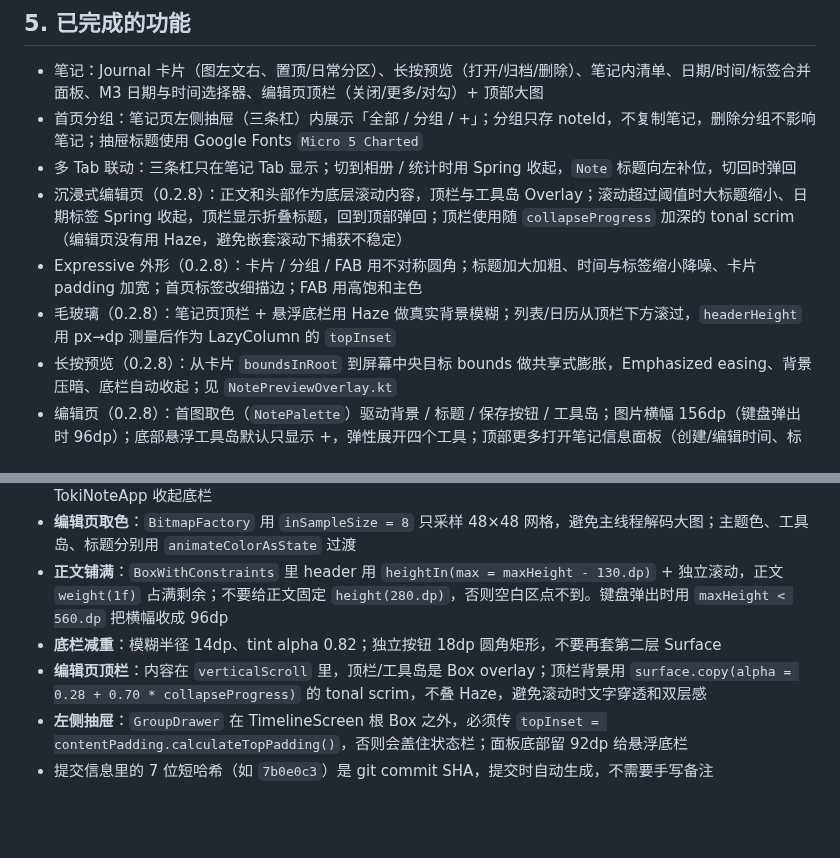
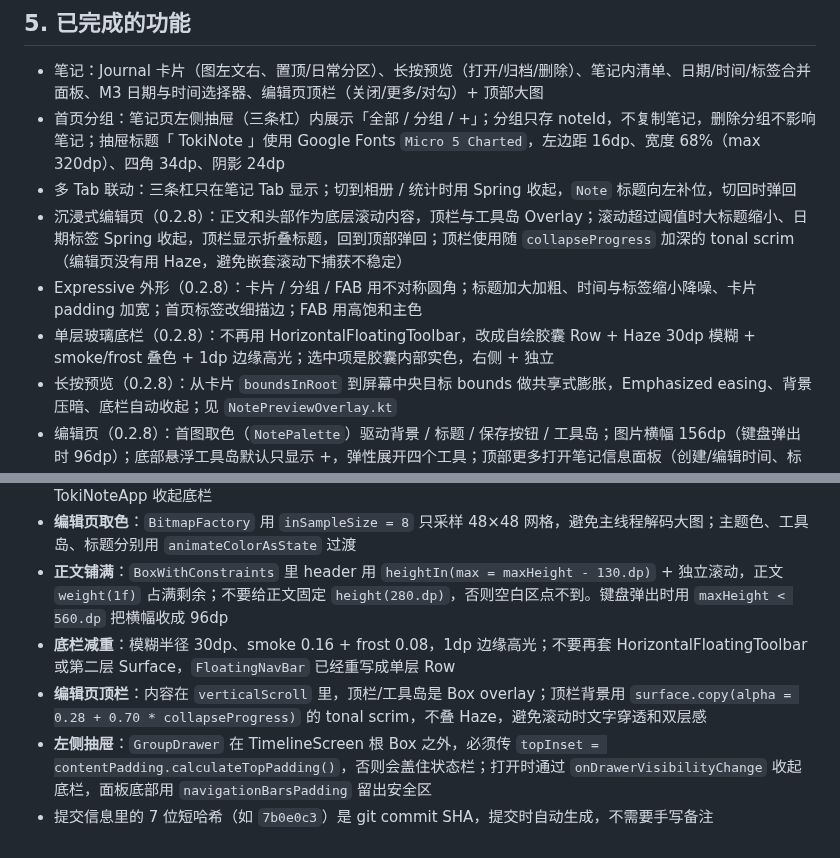
Before and after one commit to ichiyotsu/TokiNote, a Markdown page: HANDOFF.md, 2 parts joined by grey strips. Rendered like a GitHub page; blank space fills up the shorter version.

Commit message:
fix: floating drawer margins and z-order, One UI glass nav, title spacing

```diff
--- a/HANDOFF.md
+++ b/HANDOFF.md
@@ -46,11 +46,11 @@
 ## 5. 已完成的功能
 
 - 笔记：Journal 卡片（图左文右、置顶/日常分区）、长按预览（打开/归档/删除）、笔记内清单、日期/时间/标签合并面板、M3 日期与时间选择器、编辑页顶栏（关闭/更多/对勾）+ 顶部大图
-- 首页分组：笔记页左侧抽屉（三条杠）内展示「全部 / 分组 / +」；分组只存 noteId，不复制笔记，删除分组不影响笔记；抽屉标题使用 Google Fonts `Micro 5 Charted`
+- 首页分组：笔记页左侧抽屉（三条杠）内展示「全部 / 分组 / +」；分组只存 noteId，不复制笔记，删除分组不影响笔记；抽屉标题「 TokiNote 」使用 Google Fonts `Micro 5 Charted`，左边距 16dp、宽度 68%（max 320dp）、四角 34dp、阴影 24dp
 - 多 Tab 联动：三条杠只在笔记 Tab 显示；切到相册 / 统计时用 Spring 收起，`Note` 标题向左补位，切回时弹回
 - 沉浸式编辑页（0.2.8）：正文和头部作为底层滚动内容，顶栏与工具岛 Overlay；滚动超过阈值时大标题缩小、日期标签 Spring 收起，顶栏显示折叠标题，回到顶部弹回；顶栏使用随 `collapseProgress` 加深的 tonal scrim（编辑页没有用 Haze，避免嵌套滚动下捕获不稳定）
 - Expressive 外形（0.2.8）：卡片 / 分组 / FAB 用不对称圆角；标题加大加粗、时间与标签缩小降噪、卡片 padding 加宽；首页标签改细描边；FAB 用高饱和主色
-- 毛玻璃（0.2.8）：笔记页顶栏 + 悬浮底栏用 Haze 做真实背景模糊；列表/日历从顶栏下方滚过，`headerHeight` 用 px→dp 测量后作为 LazyColumn 的 `topInset`
+- 单层玻璃底栏（0.2.8）：不再用 HorizontalFloatingToolbar，改成自绘胶囊 Row + Haze 30dp 模糊 + smoke/frost 叠色 + 1dp 边缘高光；选中项是胶囊内部实色，右侧 + 独立
 - 长按预览（0.2.8）：从卡片 `boundsInRoot` 到屏幕中央目标 bounds 做共享式膨胀，Emphasized easing、背景压暗、底栏自动收起；见 `NotePreviewOverlay.kt`
 - 编辑页（0.2.8）：首图取色（`NotePalette`）驱动背景 / 标题 / 保存按钮 / 工具岛；图片横幅 156dp（键盘弹出时 96dp）；底部悬浮工具岛默认只显示 +，弹性展开四个工具；顶部更多打开笔记信息面板（创建/编辑时间、标签、归档/删除）；正文输入区铺满剩余高度，空白可聚焦，长文内部滚动
 - 标签底色（0.2.8）：首页卡片显示描边标签胶囊；编辑页标签面板选中项使用 8 色 `LabelTints`，随深浅色和当前主色轻微调和
@@ -83,7 +83,7 @@
 - **长按预览**：source bounds 用 `onGloballyPositioned { boundsInRoot() }`，目标 bounds 也要在 `onGloballyPositioned` 里量；缩放用等比，避免 scaleX/scaleY 独立导致文字挤压；预览打开时通过回调让 TokiNoteApp 收起底栏
 - **编辑页取色**：`BitmapFactory` 用 `inSampleSize = 8` 只采样 48×48 网格，避免主线程解码大图；主题色、工具岛、标题分别用 `animateColorAsState` 过渡
 - **正文铺满**：`BoxWithConstraints` 里 header 用 `heightIn(max = maxHeight - 130.dp)` + 独立滚动，正文 `weight(1f)` 占满剩余；不要给正文固定 `height(280.dp)`，否则空白区点不到。键盘弹出时用 `maxHeight < 560.dp` 把横幅收成 96dp
-- **底栏减重**：模糊半径 14dp、tint alpha 0.82；独立按钮 18dp 圆角矩形，不要再套第二层 Surface
+- **底栏减重**：模糊半径 30dp、smoke 0.16 + frost 0.08，1dp 边缘高光；不要再套 HorizontalFloatingToolbar 或第二层 Surface，`FloatingNavBar` 已经重写成单层 Row
 - **编辑页顶栏**：内容在 `verticalScroll` 里，顶栏/工具岛是 Box overlay；顶栏背景用 `surface.copy(alpha = 0.28 + 0.70 * collapseProgress)` 的 tonal scrim，不叠 Haze，避免滚动时文字穿透和双层感
-- **左侧抽屉**：`GroupDrawer` 在 TimelineScreen 根 Box 之外，必须传 `topInset = contentPadding.calculateTopPadding()`，否则会盖住状态栏；面板底部留 92dp 给悬浮底栏
+- **左侧抽屉**：`GroupDrawer` 在 TimelineScreen 根 Box 之外，必须传 `topInset = contentPadding.calculateTopPadding()`，否则会盖住状态栏；打开时通过 `onDrawerVisibilityChange` 收起底栏，面板底部用 `navigationBarsPadding` 留出安全区
 - 提交信息里的 7 位短哈希（如 `7b0e0c3`）是 git commit SHA，提交时自动生成，不需要手写备注
```
Also changed, not shown: .github/release-notes/0.2.8.md (+6 -4 lines), README.md (+2 -2 lines), screenshots/journal.png, 4 other files.
